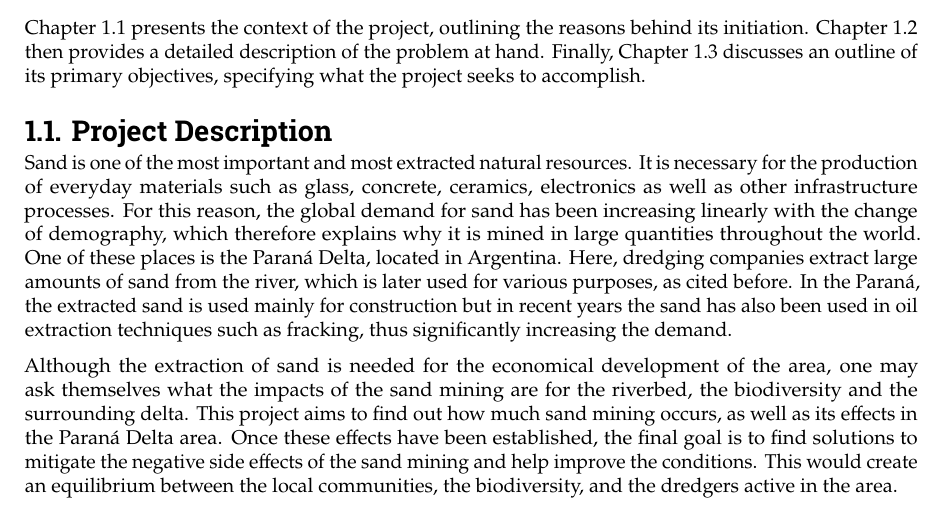
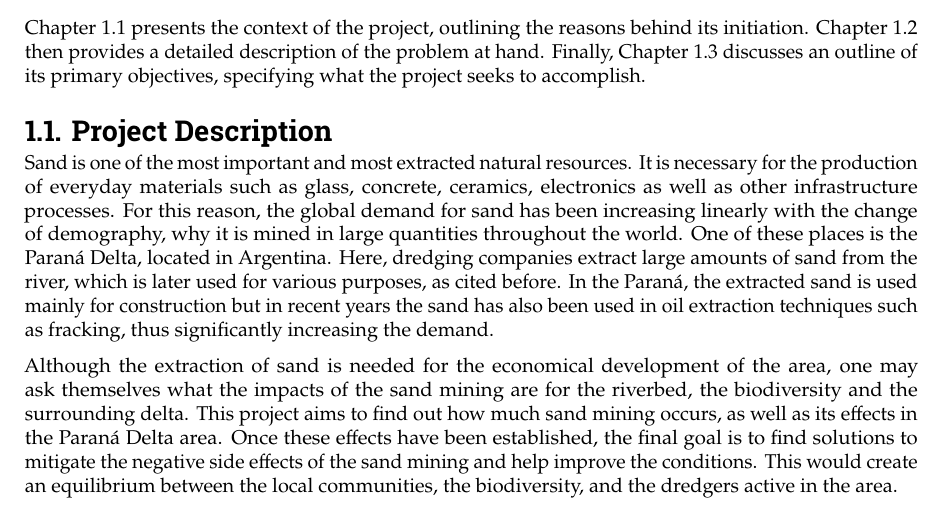
Before and after one commit to Njeapp2/bibtex, a LaTeX thesis (report.tex, which reads mainmatter/1-Introduction.tex): part of page 7 of 121, cut so that both start at the same text. Compiled offline with pdfLaTeX.

Commit message:
Update on Overleaf.

```diff
--- a/mainmatter/1-Introduction.tex
+++ b/mainmatter/1-Introduction.tex
@@ -4,7 +4,7 @@
 Chapter 1.1 presents the context of the project, outlining the reasons behind its initiation. Chapter 1.2 then provides a detailed description of the problem at hand. Finally, Chapter 1.3 discusses an outline of its primary objectives, specifying what the project seeks to accomplish.
 
 \section{Project Description}
-Sand is one of the most important and most extracted natural resources. It is necessary for the production of everyday materials such as glass, concrete, ceramics, electronics as well as other infrastructure processes. For this reason, the global demand for sand has been increasing linearly with the change of demography, which therefore explains why it is mined in large quantities throughout the world. One of these places is the Paraná Delta, located in Argentina. Here, dredging companies extract large amounts of sand from the river, which is later used for various purposes, as cited before. In the Paraná, the extracted sand is used mainly for construction but in recent years the sand has also been used in oil extraction techniques such as fracking, thus significantly increasing the demand.
+Sand is one of the most important and most extracted natural resources. It is necessary for the production of everyday materials such as glass, concrete, ceramics, electronics as well as other infrastructure processes. For this reason, the global demand for sand has been increasing linearly with the change of demography, why it is mined in large quantities throughout the world. One of these places is the Paraná Delta, located in Argentina. Here, dredging companies extract large amounts of sand from the river, which is later used for various purposes, as cited before. In the Paraná, the extracted sand is used mainly for construction but in recent years the sand has also been used in oil extraction techniques such as fracking, thus significantly increasing the demand.
 
 
 Although the extraction of sand is needed for the economical development of the area, one may ask themselves what the impacts of the sand mining are for the riverbed, the biodiversity and the surrounding delta. This project aims to find out how much sand mining occurs, as well as its effects in the Paraná Delta area. Once these effects have been established, the final goal is to find solutions to mitigate the negative side effects of the sand mining and help improve the conditions. This would create an equilibrium between the local communities, the biodiversity, and the dredgers active in the area.
```
